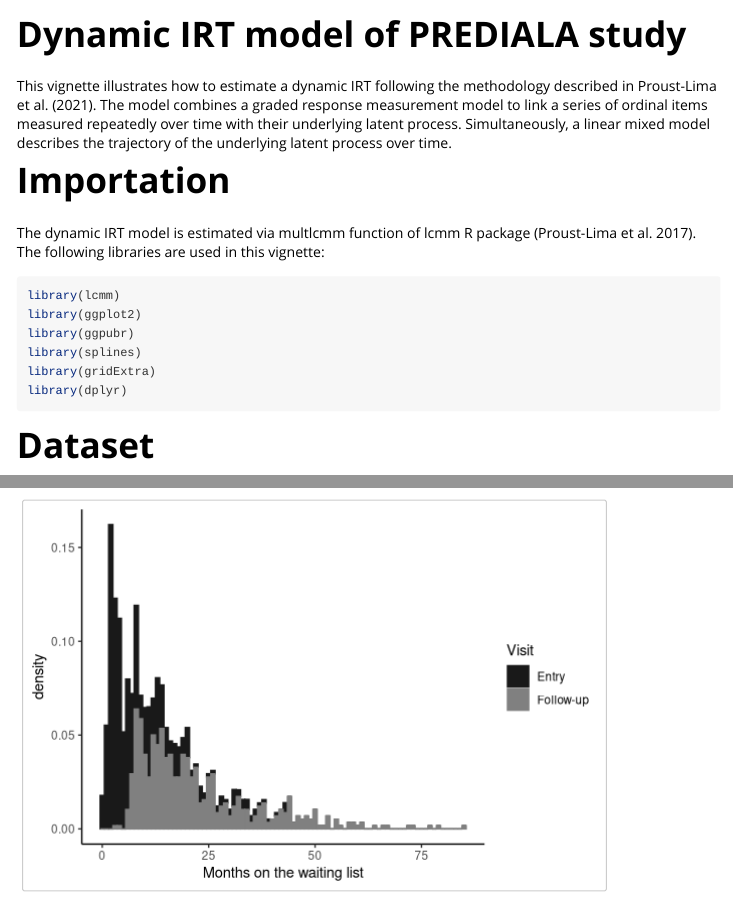
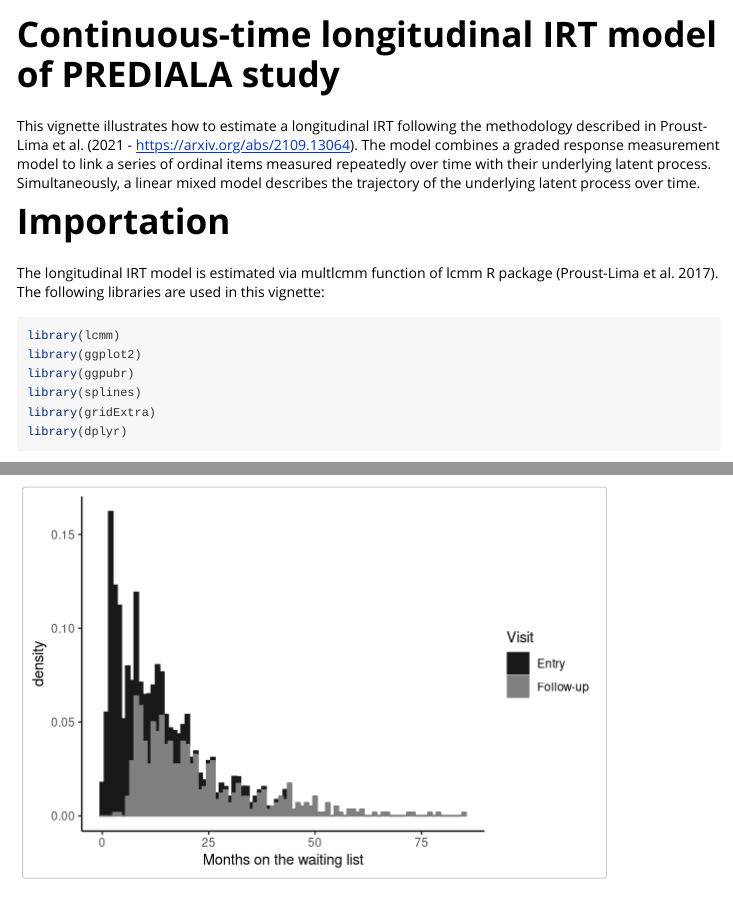
Before and after one commit to CecileProust-Lima/lcmm, an R Markdown document (vignettes/dynamicIRT_with_multlcmm.Rmd): the page in a window 1100 px wide, from its top, and a second part further down, joined at a grey line. Rendered offline with R 4.5, knitr and Pandoc, with nearby package versions; code that draws random numbers runs with fixed seeds of ours; some code elsewhere in the file could not run offline; long lines of code are wrapped.

Commit message:
edits before uploading 1.9.4 on cran

````diff
--- a/vignettes/dynamicIRT_with_multlcmm.Rmd
+++ b/vignettes/dynamicIRT_with_multlcmm.Rmd
@@ -1,11 +1,11 @@
 ---
-title: 'Dynamic IRT model of PREDIALA study'
+title: 'Continuous-time longitudinal IRT model of PREDIALA study'
 output:
   rmarkdown::html_vignette:
     toc: true # table of content true
     toc_depth : 3
 vignette: >
-  %\VignetteIndexEntry{Dynamic IRT with multlcmm}
+  %\VignetteIndexEntry{Longitudinal IRT with multlcmm}
   %\VignetteEngine{knitr::rmarkdown}
   %\VignetteEncoding{UTF-8}
 ---
@@ -17,14 +17,14 @@ knitr::opts_chunk$set(
 )
 ```
 
-This vignette illustrates how to estimate a dynamic IRT following the methodology described in Proust-Lima et al. (2021). The model combines a graded response measurement model to link a series of ordinal items measured repeatedly over time with their underlying latent process. Simultaneously, a linear mixed model describes the trajectory of the underlying latent process over time.
+This vignette illustrates how to estimate a longitudinal IRT following the methodology described in Proust-Lima et al. (2021 - https://arxiv.org/abs/2109.13064). The model combines a graded response measurement model to link a series of ordinal items measured repeatedly over time with their underlying latent process. Simultaneously, a linear mixed model describes the trajectory of the underlying latent process over time.
 
 ```{r, results='hide',message=FALSE,warning=FALSE, echo=FALSE}
 load("models_IRT.RData")
 ```
 # Importation
 
-The dynamic IRT model is estimated via multlcmm function of lcmm R package (Proust-Lima et al. 2017).
+The longitudinal IRT model is estimated via multlcmm function of lcmm R package (Proust-Lima et al. 2017).
 The following libraries are used in this vignette:
 
 ```{r,message=F}
````
Also changed, not shown: R/ItemInfo.R (+18 -18 lines), R/lcmm-package.R (+30 -12 lines), R/mpjlcmm.R (+6 -5 lines), R/multlcmm.R (+16 -13 lines), R/plot.ItemInfo.R (+1 -1 lines), R/simdataHADS.R (+8 -4 lines), R/simulate.R (+1 -1 lines), vignettes/dynamicIRT_with_multlcmm.Rmd (6 more changed lines), 10 other files.
